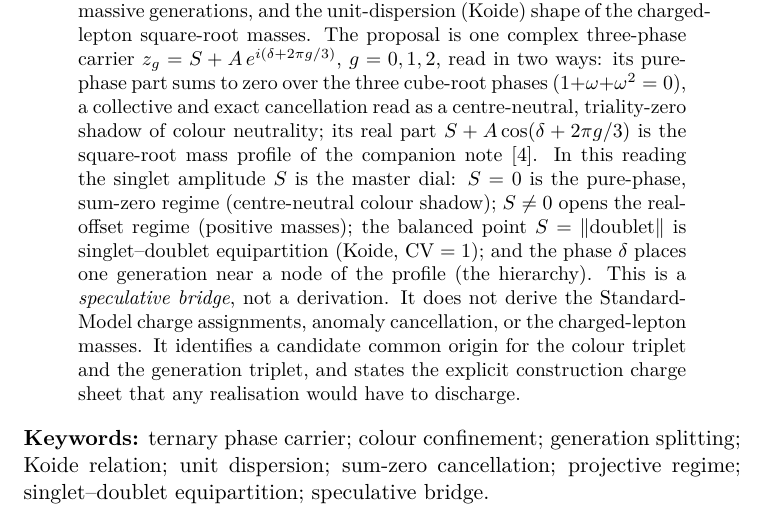
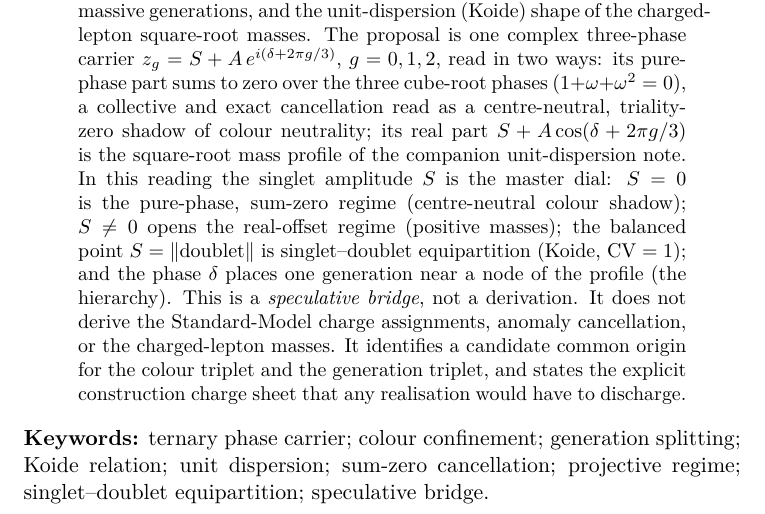
Before and after one commit to Cosmochrony/ternary-phase-carrier, a LaTeX paper (tex/TernaryPhaseCarrier.tex): part of page 1 of 13, cut so that both start at the same text. Compiled offline with pdfLaTeX.

Commit message:
TPC 1.3: no \cite in the abstract (Zenodo metadata)

```diff
--- a/tex/TernaryPhaseCarrier.tex
+++ b/tex/TernaryPhaseCarrier.tex
@@ -47,7 +47,7 @@ Independent Researcher, France\\
     two ways: its pure-phase part sums to zero over the three cube-root phases ($1 + \omega + \omega^2 = 0$), a
     collective and exact cancellation read as a centre-neutral, triality-zero shadow of colour neutrality; its
     real part $S + A\cos(\delta + 2\pi g/3)$ is the square-root mass profile of the companion
-    note~\cite{Beau2026kud}.
+    unit-dispersion note.
     In this reading the singlet amplitude $S$ is the master dial: $S = 0$ is the pure-phase, sum-zero regime
     (centre-neutral colour shadow); $S \neq 0$ opens the real-offset regime (positive masses); the balanced point $S =
     \lVert\text{doublet}\rVert$ is singlet--doublet equipartition (Koide, $\CV = 1$); and the phase $\delta$ places
```
